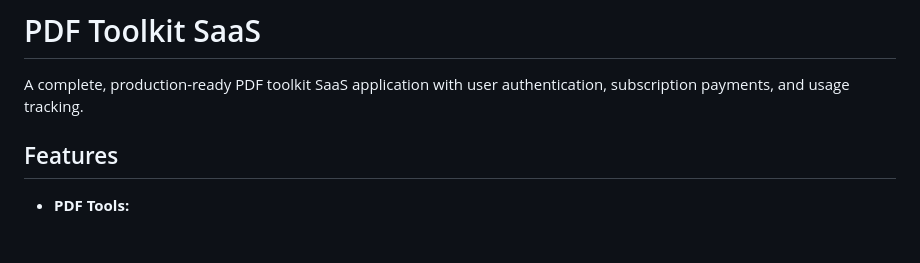
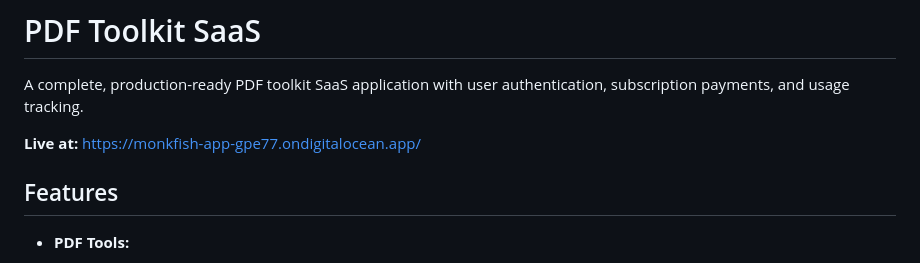
Before and after one commit to brianrhosier-droid/pdf-toolkit-saas, a Markdown page: README.md, the part around the change. Drawn GitHub-style; blank space fills up the shorter version.

```diff
--- a/README.md
+++ b/README.md
@@ -1,6 +1,8 @@
 # PDF Toolkit SaaS
 
 A complete, production-ready PDF toolkit SaaS application with user authentication, subscription payments, and usage tracking.
+
+**Live at:** https://monkfish-app-gpe77.ondigitalocean.app/
 
 ## Features
 
```
